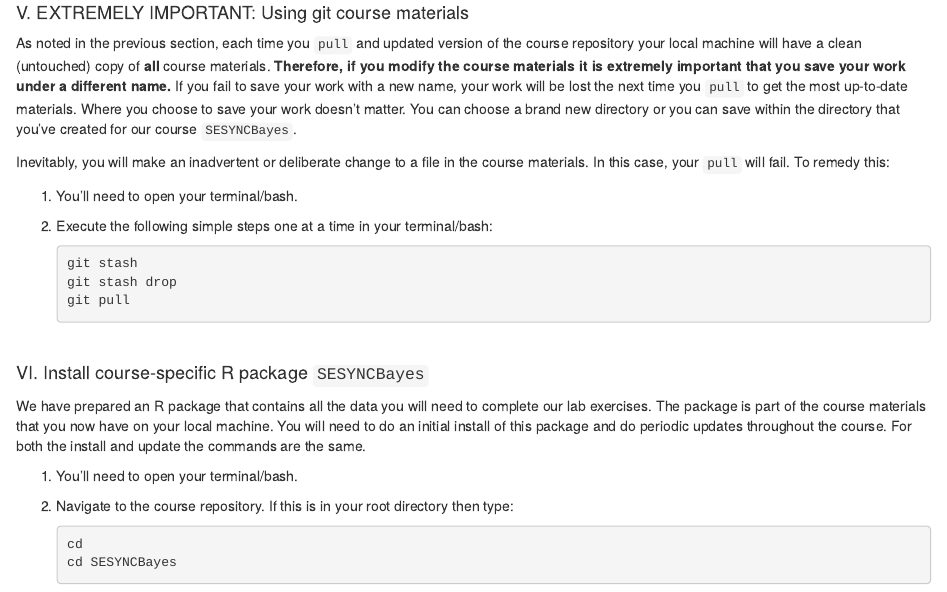
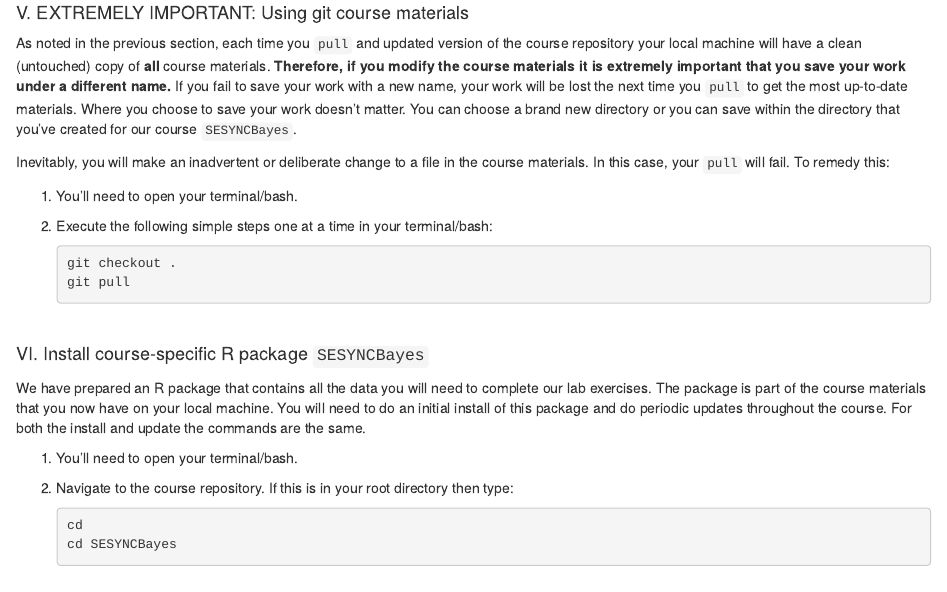
Before and after one commit to Grace89/SESYNCBayes, an R Markdown document (Admin/AccessCourseMaterials.Rmd): the page in a window 1100 px wide, from 1620 px down. The pictures show the output file Admin/AccessCourseMaterials.html that the author committed with the source, opened offline.

Commit message:
edited git pull when local changes made

````diff
--- a/Admin/AccessCourseMaterials.Rmd
+++ b/Admin/AccessCourseMaterials.Rmd
@@ -111,15 +111,14 @@ We plan to update the course repository on a regular basis. It is likely that yo
 
 As noted in the previous section, each time you ``pull`` and updated version of the course repository your local machine will have a clean (untouched) copy of **all** course materials.  **Therefore, if you modify the course materials it is extremely important that you save your work under a different name.**  If you fail to save your work with a new name, your work will be lost the next time you ``pull`` to get the most up-to-date materials. Where you choose to save your work doesn't matter. You can choose a brand new directory or you can save within the directory that you've created for our course ``SESYNCBayes``.
 
-Inevitably, you will make an inadvertent or deliberate change to a file in the course materials. In this case, your ``pull`` will fail.  To remedy this:
+Inevitably, you will make an inadvertent or deliberate change to a file in the course materials. In this case, your ``pull`` will fail. To remedy this:
 
 1.  You'll need to open your terminal/bash.
 
 2.  Execute the following simple steps one at a time in your terminal/bash:
 
     ```bash
-    git stash
-    git stash drop
+    git checkout .
     git pull
     ```
 <br>
````
Also changed, not shown: Admin/AccessCourseMaterials.html.
